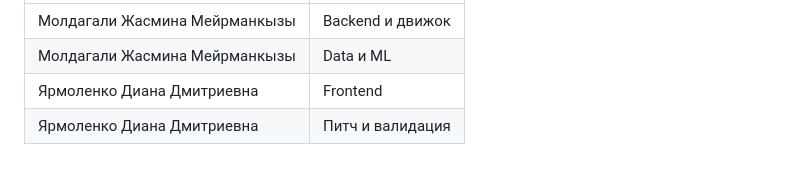
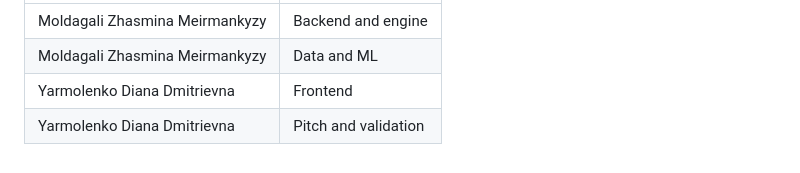
Before and after one commit to yarmolenko08diana/tamyr, a Markdown page: README.md, the part around one of its changes. GitHub-like rendering.

```diff
--- a/README.md
+++ b/README.md
@@ -131,5 +131,5 @@ vendor/                      Leaflet, exifr, qrcode-generator
 |---|---|
-| Молдагали Жасмина Мейрманкызы | Backend и движок |
-| Молдагали Жасмина Мейрманкызы | Data и ML |
-| Ярмоленко Диана Дмитриевна | Frontend |
-| Ярмоленко Диана Дмитриевна | Питч и валидация |
+| Moldagali Zhasmina Meirmankyzy | Backend and engine |
+| Moldagali Zhasmina Meirmankyzy | Data and ML |
+| Yarmolenko Diana Dmitrievna | Frontend |
+| Yarmolenko Diana Dmitrievna | Pitch and validation |
```
Also changed, not shown: other parts of README.md (+80 -80 lines).
